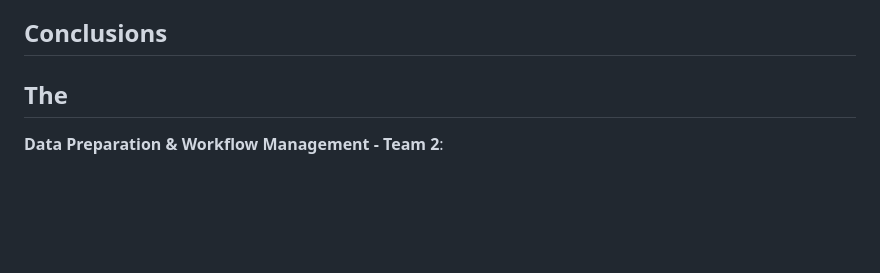
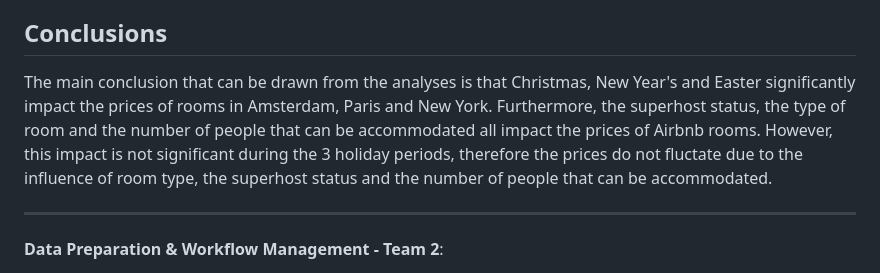
Before and after one commit to course-dprep/airbnb-price-changes-during-public-holidays, a Markdown page: README.md, the part around one of its changes. Rendered like a GitHub page; blank space fills up the shorter version.

```diff
--- a/README.md
+++ b/README.md
@@ -84,7 +86,10 @@ The number of guests that a particular Airbnb can accommodate is also relevant t
 
 
 ## Conclusions
-The
+The main conclusion that can be drawn from the analyses is that Christmas, New Year's and Easter significantly impact the prices of rooms in Amsterdam, Paris and New York. Furthermore, the superhost status, the type of room and the number of people that can be accommodated all impact the prices of Airbnb rooms. However, this impact is not significant during the 3 holiday periods, therefore the prices do not fluctate due to the influence of room type, the superhost status and the number of people that can be accommodated.
+
+
+
 ------------------------------------------------------------------
 **Data Preparation & Workflow Management - Team 2**:
 - Yufan Wang (y.wang_34@tilburguniversity.edu)
```
Also changed, not shown: other parts of README.md (+5 -3 lines).
